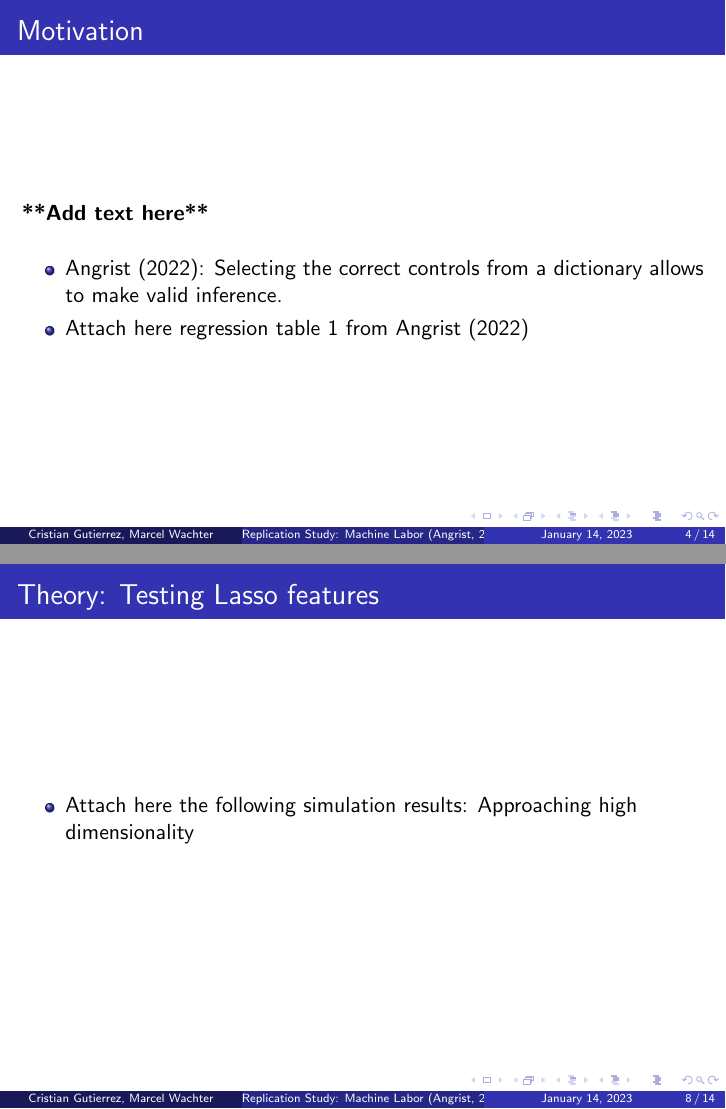
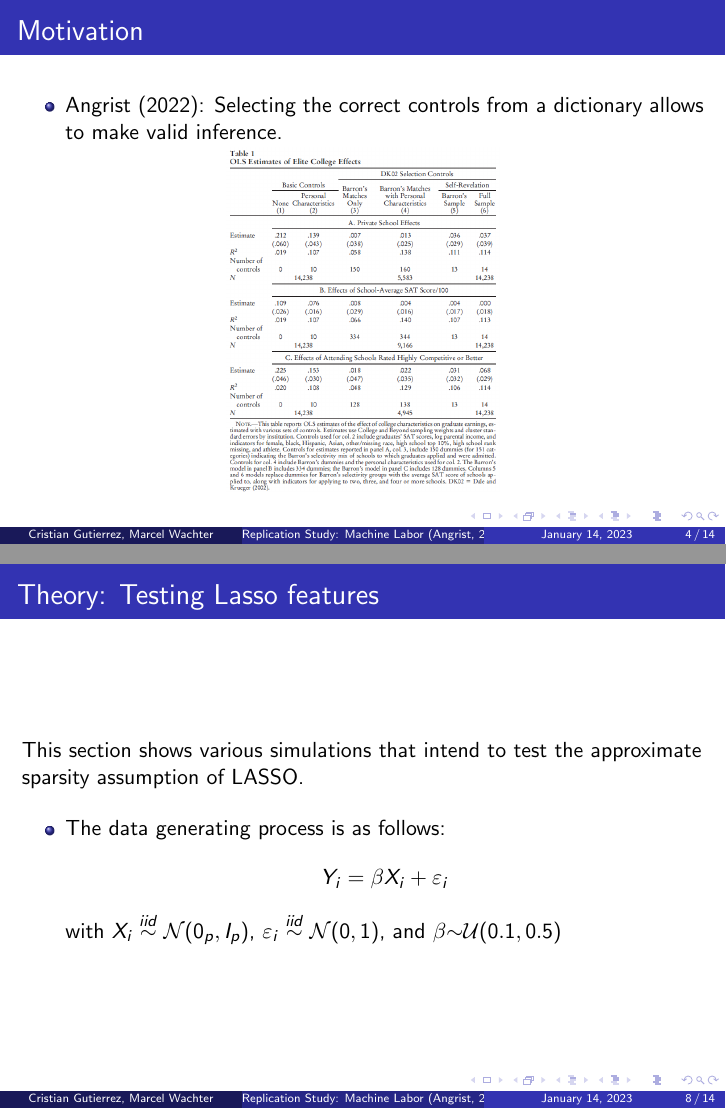
Before and after one commit to mhwachter/rm_econometrics, LaTeX slides (Presentation/main.tex): pages 4 and 8 of 14, joined at a grey line. Compiled offline with pdfLaTeX.

Commit message:
Theory simulation specs

```diff
--- a/Presentation/main.tex
+++ b/Presentation/main.tex
@@ -46,11 +46,9 @@
 \end{frame}
 
 
-\begin{frame} {Research Question + Main idea of Angrist (2022)}
+\begin{frame} {Main idea of Angrist (2022)}
 \begin{itemize}
-
 \item  Angrist (2022) studies utility of machine learning (ML) algorithms for regression-based causal inference using lasso to select control variables for estimates of college characteristics' wage effect.
-\item **Add text here**.
 \end{itemize}
 
 \end{frame}
@@ -61,14 +59,10 @@
 
 
 \begin{frame}{Motivation}
-
-\flushleft \textbf{**Add text here**}
-\vspace{4mm}
 \begin{itemize}
     \item Angrist (2022): Selecting the correct controls from a dictionary allows to make valid inference.
-    \item Attach here regression table 1 from Angrist (2022)
 \end{itemize}
-
+\includegraphics[width=0.4\textwidth]{Table 1 Angrist (2022).png}
 \end{frame}
 
 
@@ -127,8 +121,13 @@ a sparse vector explainin the outcome and n the number of observations.
 
 
 \begin{frame}{Theory: Testing Lasso features}
+\begin{flushleft}
+This section shows various simulations that intend to test the approximate sparsity assumption of LASSO.
+\end{flushleft}
 	\begin{itemize}
-		\item Attach here the following simulation results: Approaching high dimensionality
+		\item The data generating process is as follows:
+		\[Y_i = \beta X_i + \varepsilon_i\]
+		with \(X_i \stackrel{iid}{\sim} \mathcal{N}(0_p,I_p)\), \(\varepsilon_i \stackrel{iid}{\sim} \mathcal{N}(0,1)\), and \(\beta  {\sim}  \mathcal{U}(0.1,0.5)\)
 	\end{itemize}
 \end{frame}
 
```
Also changed, not shown: Presentation/main.tex (2 more changed lines).
